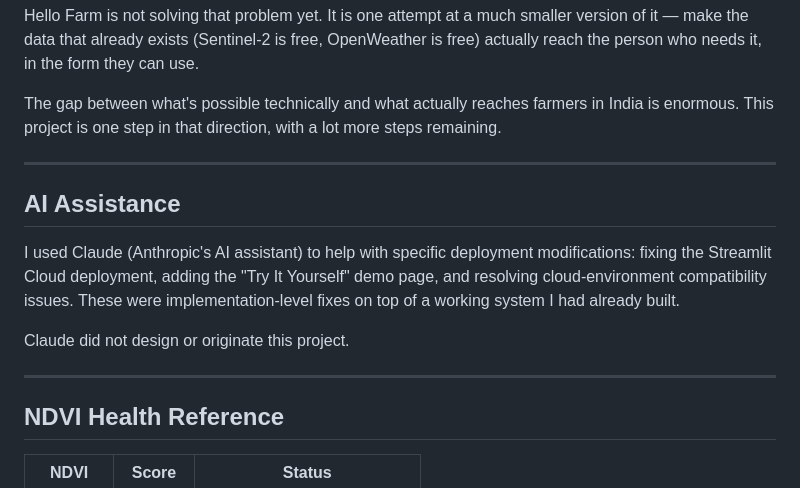
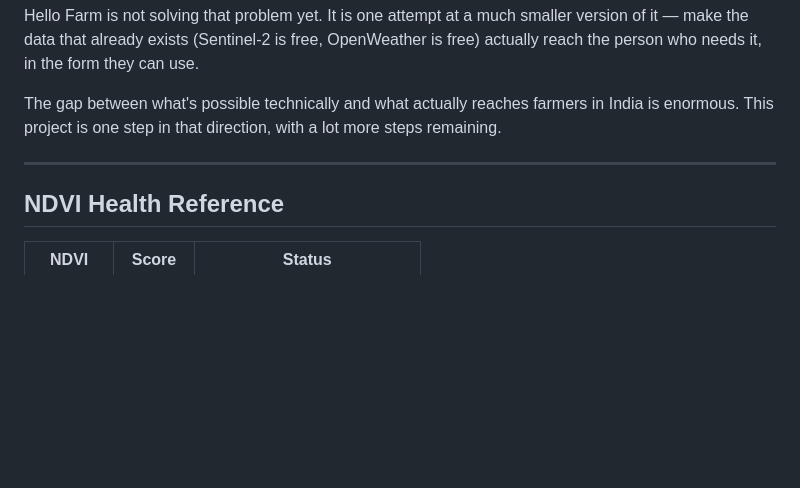
Before and after one commit to pvss39/Hello-farm-Bhoo-vani-, a Markdown page: README.md, the part around the change. Rendered like a GitHub page; blank space fills up the shorter version.

Commit message:
Mvp Locked

```diff
--- a/README.md
+++ b/README.md
@@ -54,14 +54,6 @@ The gap between what's possible technically and what actually reaches farmers in
 
 ---
 
-## AI Assistance
-
-I used Claude (Anthropic's AI assistant) to help with specific deployment modifications: fixing the Streamlit Cloud deployment, adding the "Try It Yourself" demo page, and resolving cloud-environment compatibility issues. These were implementation-level fixes on top of a working system I had already built.
-
-Claude did not design or originate this project.
-
----
-
 ## NDVI Health Reference
 
 | NDVI | Score | Status |
```
